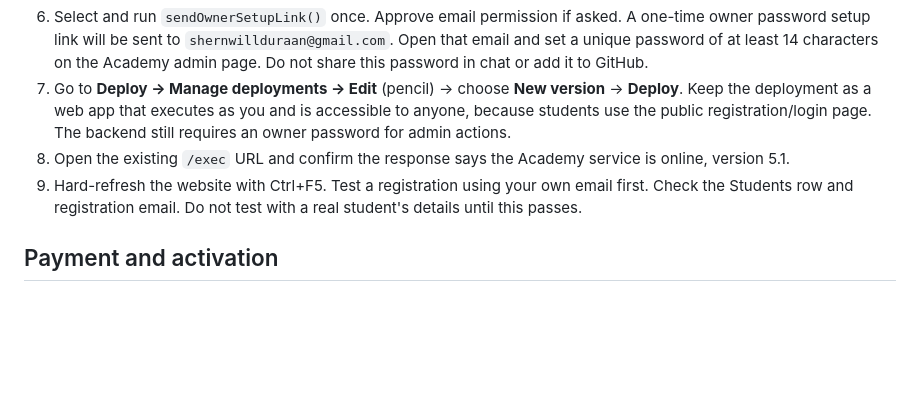
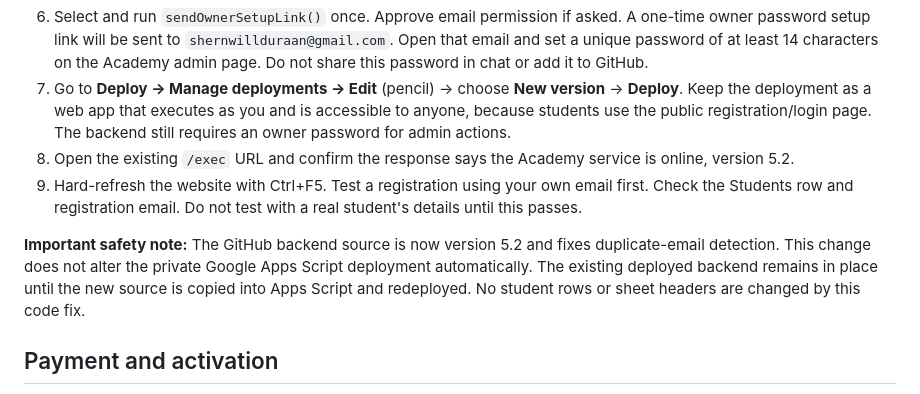
Before and after one commit to shernwillduraan/shernwillduraan.github.io, a Markdown page: backend/DEPLOYMENT.md, the part around the change. GitHub-like rendering; blank space fills up the shorter version.

Commit message:
Document backend 5.2 update and safe deployment note

```diff
--- a/backend/DEPLOYMENT.md
+++ b/backend/DEPLOYMENT.md
@@ -19,8 +19,12 @@ The website pages in the repository are updated to use the Academy API. The live
 5. Save the script. Select and run `setupAcademy()` once, approve the Google permissions, and check the execution log says it completed. It only writes headers when a tab's first row is empty; it does not replace the existing Students header or records.
 6. Select and run `sendOwnerSetupLink()` once. Approve email permission if asked. A one-time owner password setup link will be sent to `shernwillduraan@gmail.com`. Open that email and set a unique password of at least 14 characters on the Academy admin page. Do not share this password in chat or add it to GitHub.
 7. Go to **Deploy → Manage deployments → Edit** (pencil) → choose **New version** → **Deploy**. Keep the deployment as a web app that executes as you and is accessible to anyone, because students use the public registration/login page. The backend still requires an owner password for admin actions.
-8. Open the existing `/exec` URL and confirm the response says the Academy service is online, version 5.1.
+8. Open the existing `/exec` URL and confirm the response says the Academy service is online, version 5.2.
 9. Hard-refresh the website with Ctrl+F5. Test a registration using your own email first. Check the Students row and registration email. Do not test with a real student's details until this passes.
+
+
+
+**Important safety note:** The GitHub backend source is now version 5.2 and fixes duplicate-email detection. This change does not alter the private Google Apps Script deployment automatically. The existing deployed backend remains in place until the new source is copied into Apps Script and redeployed. No student rows or sheet headers are changed by this code fix.
 
 ## Payment and activation
 
```
